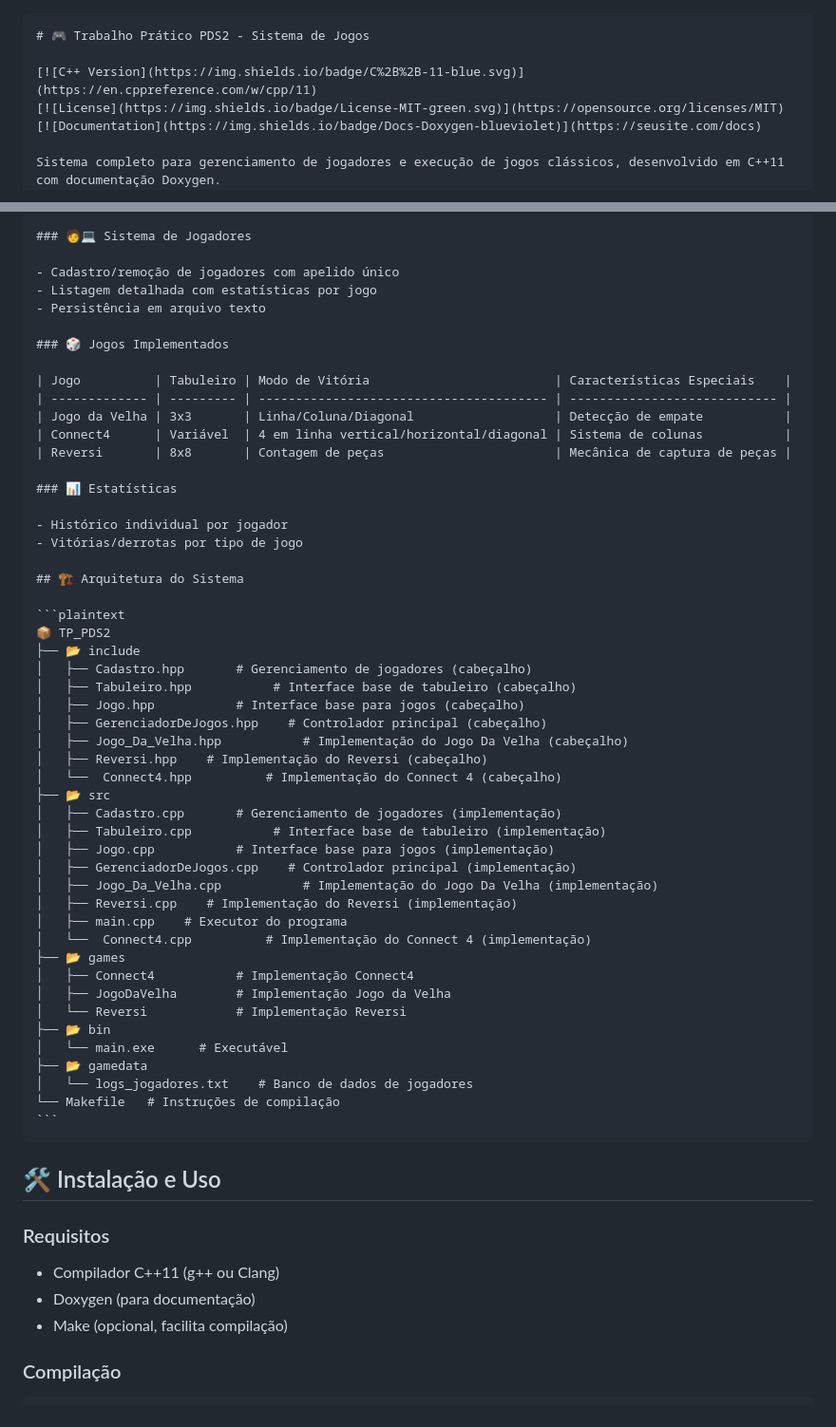
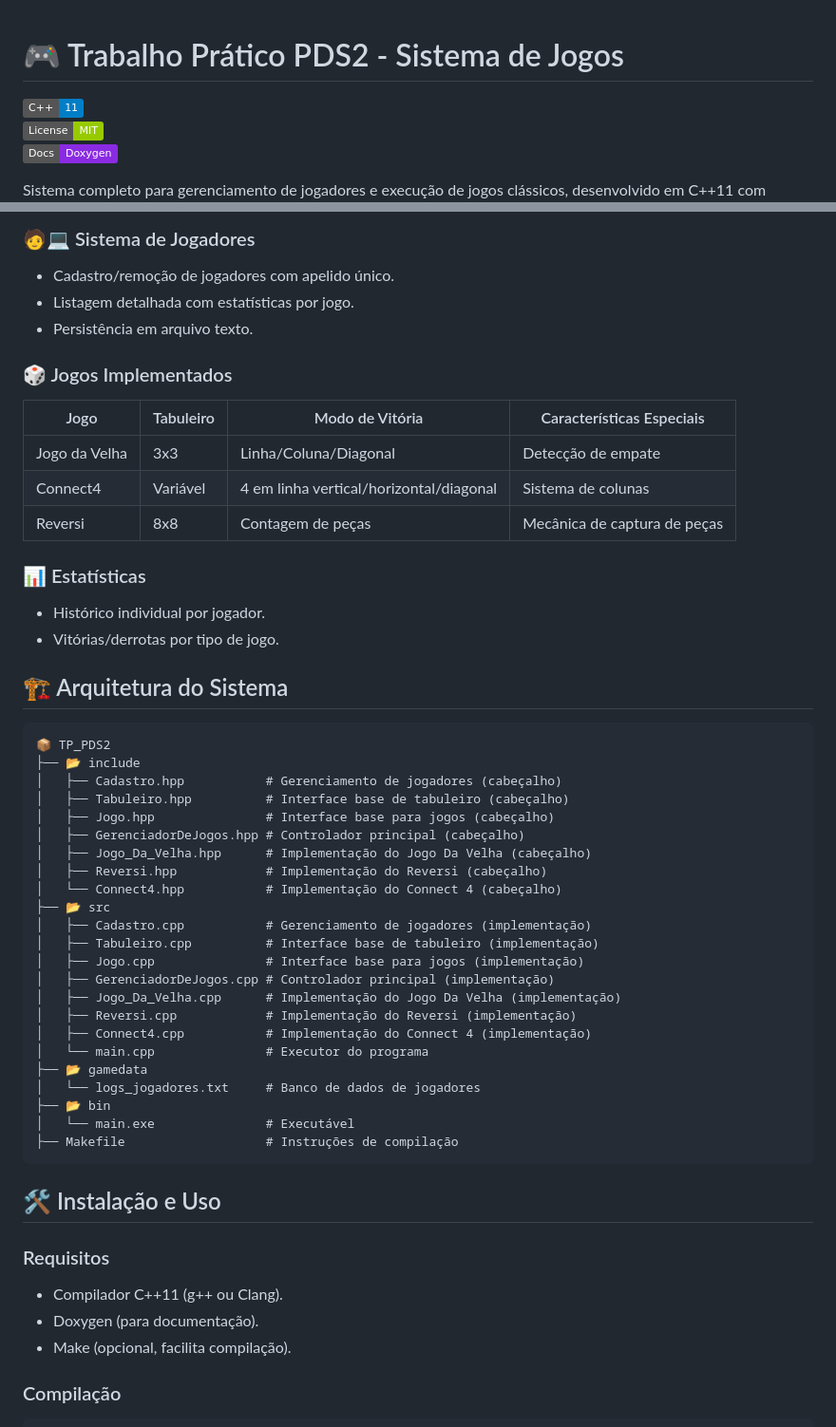
Before and after one commit to felapas/tp_pds2, a Markdown page: readme.md, 2 parts joined by grey strips. Shown at 95% size. GitHub-like rendering; badges without logos.

Commit message:
fix: readme

`````diff
--- a/readme.md
+++ b/readme.md
@@ -1,4 +1,3 @@
-````markdown
 # 🎮 Trabalho Prático PDS2 - Sistema de Jogos
 
 [![C++ Version](https://img.shields.io/badge/C%2B%2B-11-blue.svg)](https://en.cppreference.com/w/cpp/11)
@@ -24,9 +23,9 @@ Sistema completo para gerenciamento de jogadores e execução de jogos clássico
 
 ### 🧑💻 Sistema de Jogadores
 
-- Cadastro/remoção de jogadores com apelido único
-- Listagem detalhada com estatísticas por jogo
-- Persistência em arquivo texto
+- Cadastro/remoção de jogadores com apelido único.
+- Listagem detalhada com estatísticas por jogo.
+- Persistência em arquivo texto.
 
 ### 🎲 Jogos Implementados
 
@@ -38,49 +37,44 @@ Sistema completo para gerenciamento de jogadores e execução de jogos clássico
 
 ### 📊 Estatísticas
 
-- Histórico individual por jogador
-- Vitórias/derrotas por tipo de jogo
+- Histórico individual por jogador.
+- Vitórias/derrotas por tipo de jogo.
 
 ## 🏗️ Arquitetura do Sistema
 
 ```plaintext
 📦 TP_PDS2
 ├── 📂 include
-│   ├── Cadastro.hpp       # Gerenciamento de jogadores (cabeçalho)
-│   ├── Tabuleiro.hpp           # Interface base de tabuleiro (cabeçalho)
-│   ├── Jogo.hpp           # Interface base para jogos (cabeçalho)
-│   ├── GerenciadorDeJogos.hpp    # Controlador principal (cabeçalho)
-│   ├── Jogo_Da_Velha.hpp           # Implementação do Jogo Da Velha (cabeçalho)
-│   ├── Reversi.hpp    # Implementação do Reversi (cabeçalho)
-│   └──  Connect4.hpp          # Implementação do Connect 4 (cabeçalho)
+│   ├── Cadastro.hpp           # Gerenciamento de jogadores (cabeçalho)
+│   ├── Tabuleiro.hpp          # Interface base de tabuleiro (cabeçalho)
+│   ├── Jogo.hpp               # Interface base para jogos (cabeçalho)
+│   ├── GerenciadorDeJogos.hpp # Controlador principal (cabeçalho)
+│   ├── Jogo_Da_Velha.hpp      # Implementação do Jogo Da Velha (cabeçalho)
+│   ├── Reversi.hpp            # Implementação do Reversi (cabeçalho)
+│   └── Connect4.hpp           # Implementação do Connect 4 (cabeçalho)
 ├── 📂 src
-│   ├── Cadastro.cpp       # Gerenciamento de jogadores (implementação)
-│   ├── Tabuleiro.cpp           # Interface base de tabuleiro (implementação)
-│   ├── Jogo.cpp           # Interface base para jogos (implementação)
-│   ├── GerenciadorDeJogos.cpp    # Controlador principal (implementação)
-│   ├── Jogo_Da_Velha.cpp           # Implementação do Jogo Da Velha (implementação)
-│   ├── Reversi.cpp    # Implementação do Reversi (implementação)
-│   ├── main.cpp    # Executor do programa
-│   └──  Connect4.cpp          # Implementação do Connect 4 (implementação)
-├── 📂 games
-│   ├── Connect4           # Implementação Connect4
-│   ├── JogoDaVelha        # Implementação Jogo da Velha
-│   └── Reversi            # Implementação Reversi
+│   ├── Cadastro.cpp           # Gerenciamento de jogadores (implementação)
+│   ├── Tabuleiro.cpp          # Interface base de tabuleiro (implementação)
+│   ├── Jogo.cpp               # Interface base para jogos (implementação)
+│   ├── GerenciadorDeJogos.cpp # Controlador principal (implementação)
+│   ├── Jogo_Da_Velha.cpp      # Implementação do Jogo Da Velha (implementação)
+│   ├── Reversi.cpp            # Implementação do Reversi (implementação)
+│   ├── Connect4.cpp           # Implementação do Connect 4 (implementação)
+│   └── main.cpp               # Executor do programa
+├── 📂 gamedata
+│   └── logs_jogadores.txt     # Banco de dados de jogadores
 ├── 📂 bin
-│   └── main.exe      # Executável
-├── 📂 gamedata
-│   └── logs_jogadores.txt    # Banco de dados de jogadores
-└── Makefile   # Instruções de compilação
+│   └── main.exe               # Executável
+├── Makefile                   # Instruções de compilação
 ```
-````
 
 ## 🛠️ Instalação e Uso
 
 ### Requisitos
 
-- Compilador C++11 (g++ ou Clang)
-- Doxygen (para documentação)
-- Make (opcional, facilita compilação)
+- Compilador C++11 (g++ ou Clang).
+- Doxygen (para documentação).
+- Make (opcional, facilita compilação).
 
 ### Compilação
 
`````
Also changed, not shown: other parts of readme.md (+6 -6 lines).
